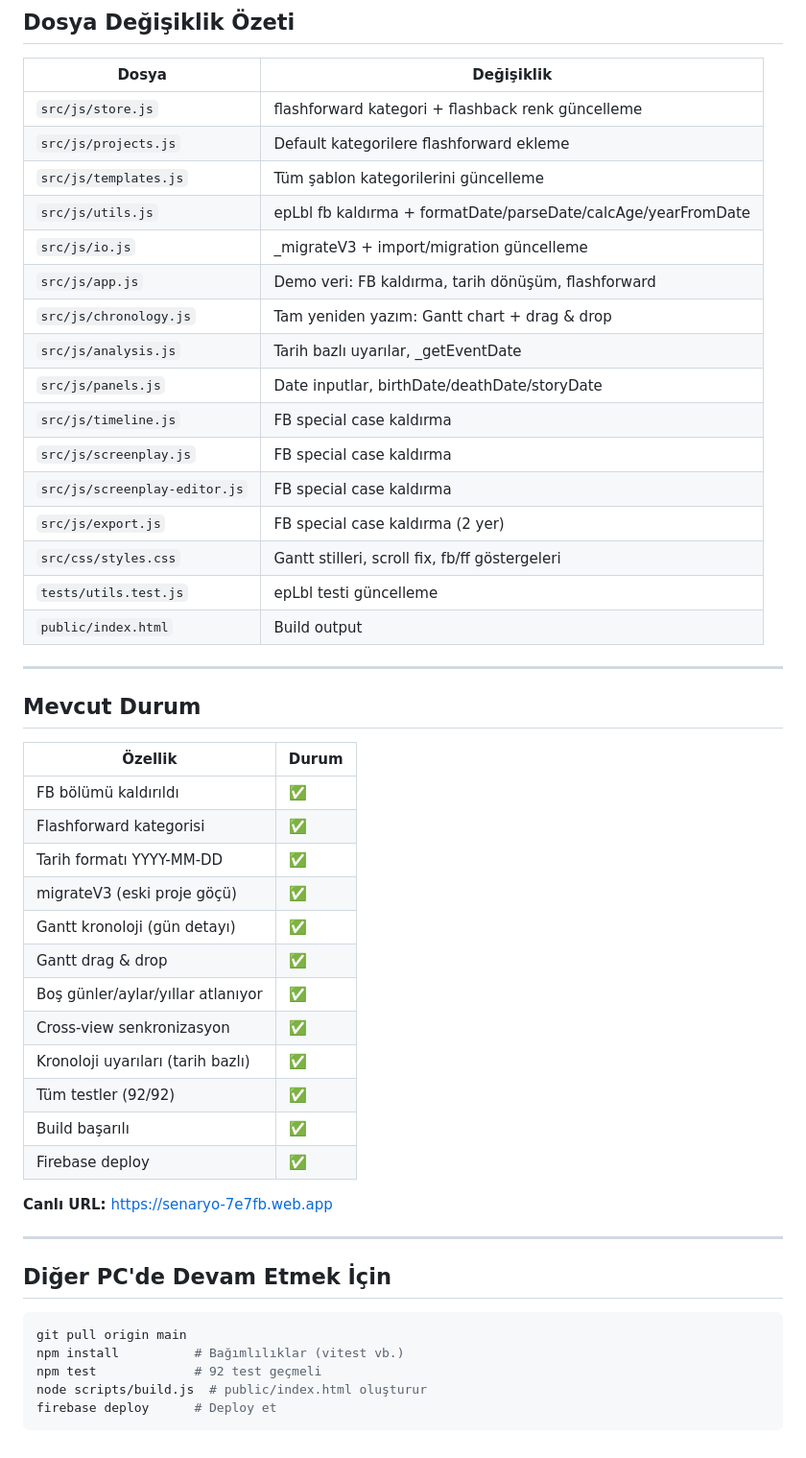
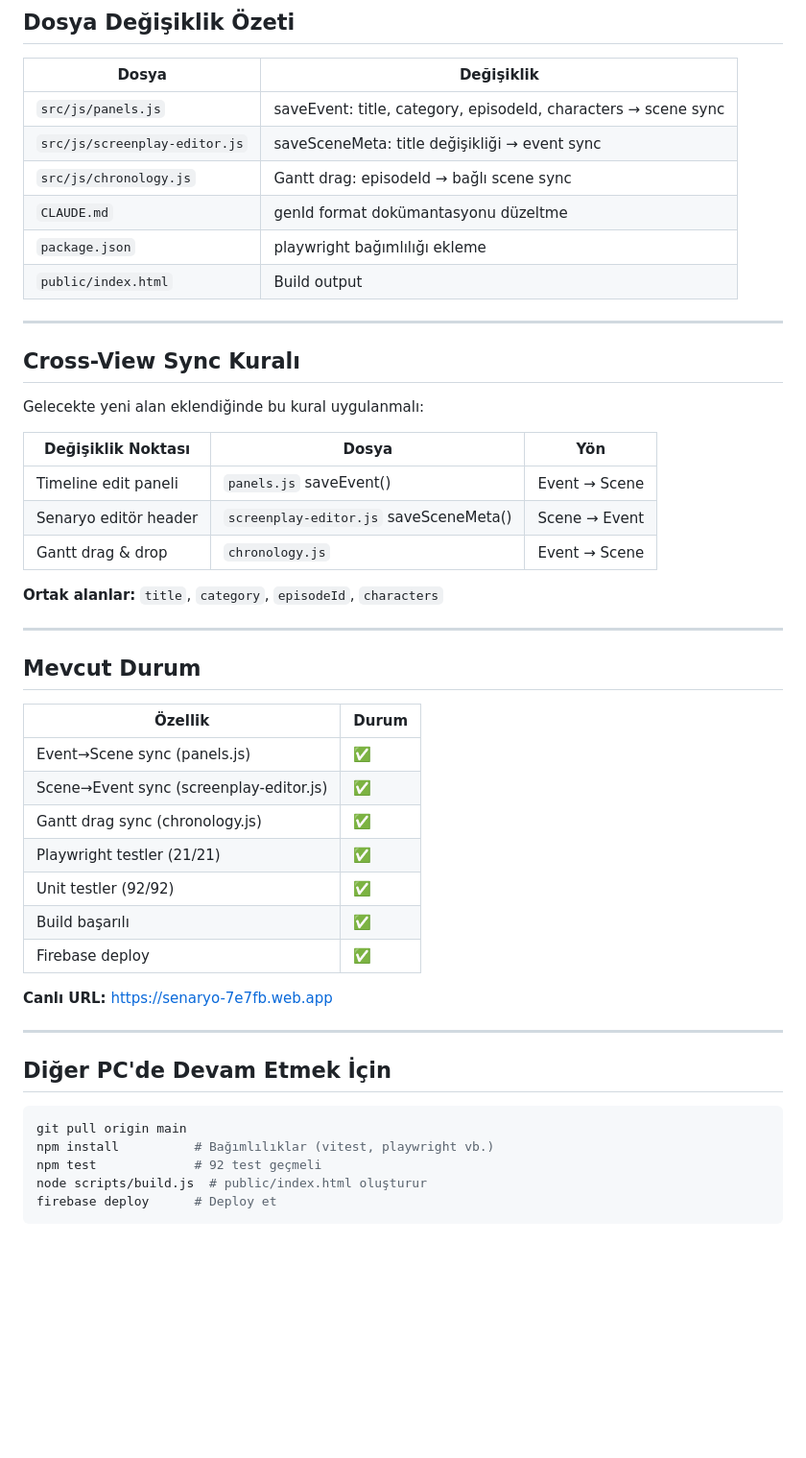
Before and after one commit to altgorki/senaryo-timeline, a Markdown page: latest.md, the part around one of its changes. Shown at 96% size. Drawn GitHub-style; blank space fills up the shorter version.

````diff
--- a/latest.md
+++ b/latest.md
@@ -136,22 +100,26 @@ Mevcut `Store.on('change')` mekanizması Gantt değişikliklerini otomatik yayar
 
 | Dosya | Değişiklik |
 |-------|-----------|
-| `src/js/store.js` | flashforward kategori + flashback renk güncelleme |
-| `src/js/projects.js` | Default kategorilere flashforward ekleme |
-| `src/js/templates.js` | Tüm şablon kategorilerini güncelleme |
-| `src/js/utils.js` | epLbl fb kaldırma + formatDate/parseDate/calcAge/yearFromDate |
-| `src/js/io.js` | _migrateV3 + import/migration güncelleme |
-| `src/js/app.js` | Demo veri: FB kaldırma, tarih dönüşüm, flashforward |
-| `src/js/chronology.js` | Tam yeniden yazım: Gantt chart + drag & drop |
-| `src/js/analysis.js` | Tarih bazlı uyarılar, _getEventDate |
-| `src/js/panels.js` | Date inputlar, birthDate/deathDate/storyDate |
-| `src/js/timeline.js` | FB special case kaldırma |
-| `src/js/screenplay.js` | FB special case kaldırma |
-| `src/js/screenplay-editor.js` | FB special case kaldırma |
-| `src/js/export.js` | FB special case kaldırma (2 yer) |
-| `src/css/styles.css` | Gantt stilleri, scroll fix, fb/ff göstergeleri |
-| `tests/utils.test.js` | epLbl testi güncelleme |
+| `src/js/panels.js` | saveEvent: title, category, episodeId, characters → scene sync |
+| `src/js/screenplay-editor.js` | saveSceneMeta: title değişikliği → event sync |
+| `src/js/chronology.js` | Gantt drag: episodeId → bağlı scene sync |
+| `CLAUDE.md` | genId format dokümantasyonu düzeltme |
+| `package.json` | playwright bağımlılığı ekleme |
 | `public/index.html` | Build output |
+
+---
+
+## Cross-View Sync Kuralı
+
+Gelecekte yeni alan eklendiğinde bu kural uygulanmalı:
+
+| Değişiklik Noktası | Dosya | Yön |
+|---------------------|-------|-----|
+| Timeline edit paneli | `panels.js` saveEvent() | Event → Scene |
+| Senaryo editör header | `screenplay-editor.js` saveSceneMeta() | Scene → Event |
+| Gantt drag & drop | `chronology.js` | Event → Scene |
+
+**Ortak alanlar:** `title`, `category`, `episodeId`, `characters`
 
 ---
 
@@ -159,16 +127,11 @@ Mevcut `Store.on('change')` mekanizması Gantt değişikliklerini otomatik yayar
 
 | Özellik | Durum |
 |---------|-------|
-| FB bölümü kaldırıldı | ✅ |
-| Flashforward kategorisi | ✅ |
-| Tarih formatı YYYY-MM-DD | ✅ |
-| migrateV3 (eski proje göçü) | ✅ |
-| Gantt kronoloji (gün detayı) | ✅ |
-| Gantt drag & drop | ✅ |
-| Boş günler/aylar/yıllar atlanıyor | ✅ |
-| Cross-view senkronizasyon | ✅ |
-| Kronoloji uyarıları (tarih bazlı) | ✅ |
-| Tüm testler (92/92) | ✅ |
+| Event→Scene sync (panels.js) | ✅ |
+| Scene→Event sync (screenplay-editor.js) | ✅ |
+| Gantt drag sync (chronology.js) | ✅ |
+| Playwright testler (21/21) | ✅ |
+| Unit testler (92/92) | ✅ |
 | Build başarılı | ✅ |
 | Firebase deploy | ✅ |
 
@@ -180,7 +143,7 @@ Mevcut `Store.on('change')` mekanizması Gantt değişikliklerini otomatik yayar
 
 ```bash
 git pull origin main
-npm install          # Bağımlılıklar (vitest vb.)
+npm install          # Bağımlılıklar (vitest, playwright vb.)
 npm test             # 92 test geçmeli
 node scripts/build.js  # public/index.html oluşturur
 firebase deploy      # Deploy et
````
Also changed, not shown: other parts of latest.md (+64 -100 lines).
